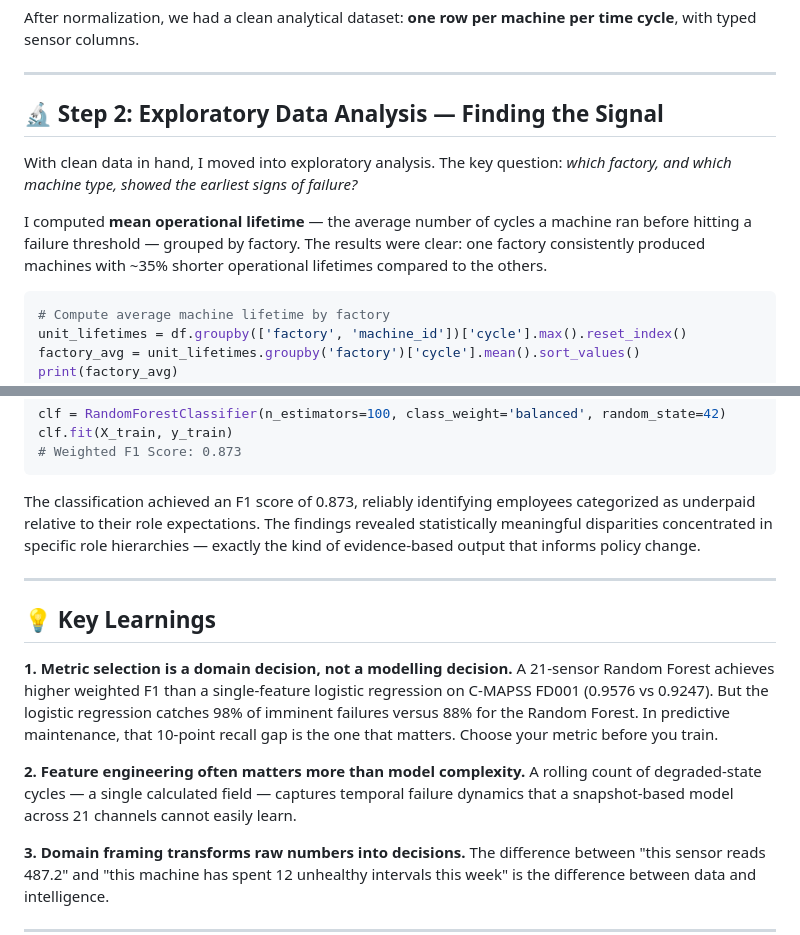
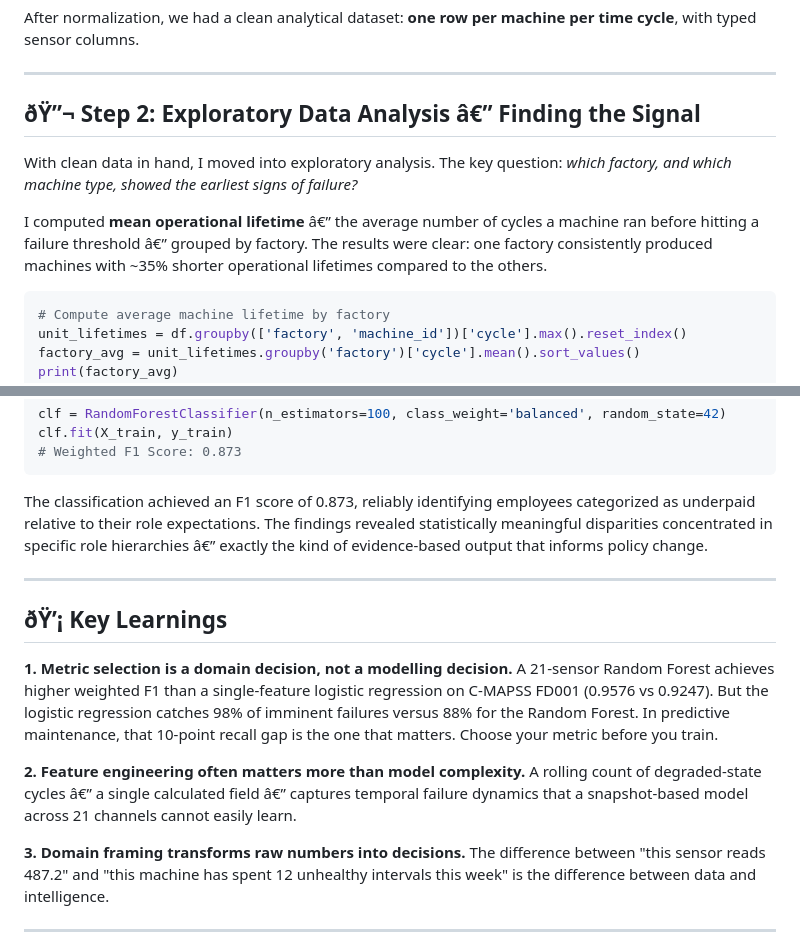
Before and after one commit to Puru2001pandey/industrial-telemetry-analytics-research, a Markdown page: medium_blog_post_draft.md, 2 parts joined by grey strips. GitHub-like rendering.

````diff
--- a/medium_blog_post_draft.md
+++ b/medium_blog_post_draft.md
@@ -63,11 +63,11 @@ After normalization, we had a clean analytical dataset: **one row per machine pe
 
 ---
 
-## 🔬 Step 2: Exploratory Data Analysis — Finding the Signal
+## ðŸ”¬ Step 2: Exploratory Data Analysis â€” Finding the Signal
 
 With clean data in hand, I moved into exploratory analysis. The key question: *which factory, and which machine type, showed the earliest signs of failure?*
 
-I computed **mean operational lifetime** — the average number of cycles a machine ran before hitting a failure threshold — grouped by factory. The results were clear: one factory consistently produced machines with ~35% shorter operational lifetimes compared to the others.
+I computed **mean operational lifetime** â€” the average number of cycles a machine ran before hitting a failure threshold â€” grouped by factory. The results were clear: one factory consistently produced machines with ~35% shorter operational lifetimes compared to the others.
 
 ```python
 # Compute average machine lifetime by factory
@@ -166,15 +166,15 @@ clf.fit(X_train, y_train)
 # Weighted F1 Score: 0.873
 ```
 
-The classification achieved an F1 score of 0.873, reliably identifying employees categorized as underpaid relative to their role expectations. The findings revealed statistically meaningful disparities concentrated in specific role hierarchies — exactly the kind of evidence-based output that informs policy change.
+The classification achieved an F1 score of 0.873, reliably identifying employees categorized as underpaid relative to their role expectations. The findings revealed statistically meaningful disparities concentrated in specific role hierarchies â€” exactly the kind of evidence-based output that informs policy change.
 
 ---
 
-## 💡 Key Learnings
+## ðŸ’¡ Key Learnings
 
 **1. Metric selection is a domain decision, not a modelling decision.** A 21-sensor Random Forest achieves higher weighted F1 than a single-feature logistic regression on C-MAPSS FD001 (0.9576 vs 0.9247). But the logistic regression catches 98% of imminent failures versus 88% for the Random Forest. In predictive maintenance, that 10-point recall gap is the one that matters. Choose your metric before you train.
 
-**2. Feature engineering often matters more than model complexity.** A rolling count of degraded-state cycles — a single calculated field — captures temporal failure dynamics that a snapshot-based model across 21 channels cannot easily learn.
+**2. Feature engineering often matters more than model complexity.** A rolling count of degraded-state cycles â€” a single calculated field â€” captures temporal failure dynamics that a snapshot-based model across 21 channels cannot easily learn.
 
 **3. Domain framing transforms raw numbers into decisions.** The difference between "this sensor reads 487.2" and "this machine has spent 12 unhealthy intervals this week" is the difference between data and intelligence.
 
````
Also changed, not shown: other parts of medium_blog_post_draft.md (+28 -28 lines), README.md (+4 -4 lines).
